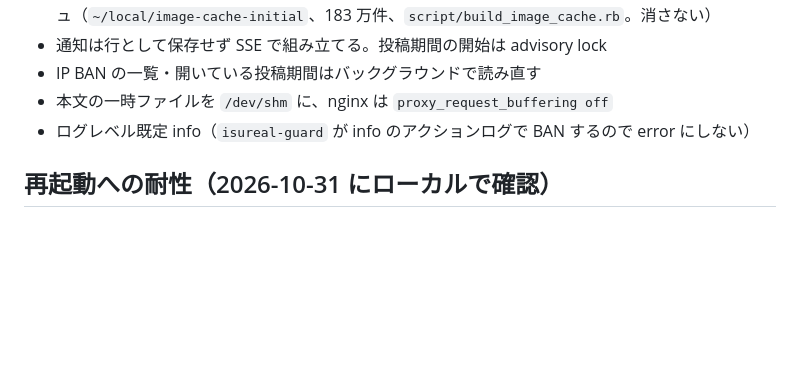
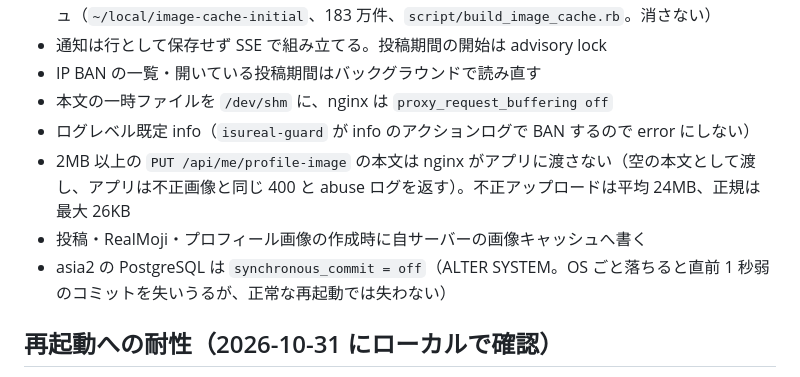
Before and after one commit to paihu/isucon2026, a Markdown page: OPERATIONS.md, the part around the change. Drawn GitHub-style; blank space fills up the shorter version.

Commit message:
Record profile body diversion and synchronous_commit in OPERATIONS.md
Co-Authored-By: Claude Opus 5.5 <noreply@anthropic.com>

```diff
--- a/OPERATIONS.md
+++ b/OPERATIONS.md
@@ -74,6 +74,9 @@ tools/compare-all.sh                  # 旧新の応答を突き合わせ（友
 - IP BAN の一覧・開いている投稿期間はバックグラウンドで読み直す
 - 本文の一時ファイルを `/dev/shm` に、nginx は `proxy_request_buffering off`
 - ログレベル既定 info（`isureal-guard` が info のアクションログで BAN するので error にしない）
+- 2MB 以上の `PUT /api/me/profile-image` の本文は nginx がアプリに渡さない（空の本文として渡し、アプリは不正画像と同じ 400 と abuse ログを返す）。不正アップロードは平均 24MB、正規は最大 26KB
+- 投稿・RealMoji・プロフィール画像の作成時に自サーバーの画像キャッシュへ書く
+- asia2 の PostgreSQL は `synchronous_commit = off`（ALTER SYSTEM。OS ごと落ちると直前 1 秒弱のコミットを失いうるが、正常な再起動では失わない）
 
 ## 再起動への耐性（2026-10-31 にローカルで確認）
 
```
